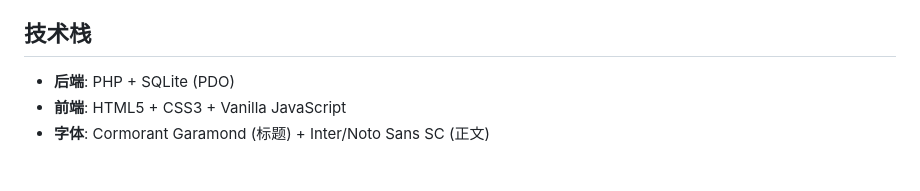
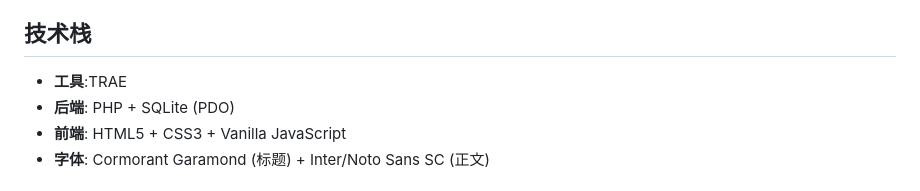
Before and after one commit to leone-l/Lumiere, a Markdown page: README.md, the part around the change. Drawn GitHub-style.

Commit message:
补充README信息-声明制作工具TRAE

```diff
--- a/README.md
+++ b/README.md
@@ -26,6 +26,7 @@
 
 ## 技术栈
 
+- **工具**:TRAE
 - **后端**: PHP + SQLite (PDO)
 - **前端**: HTML5 + CSS3 + Vanilla JavaScript
 - **字体**: Cormorant Garamond (标题) + Inter/Noto Sans SC (正文)
```
